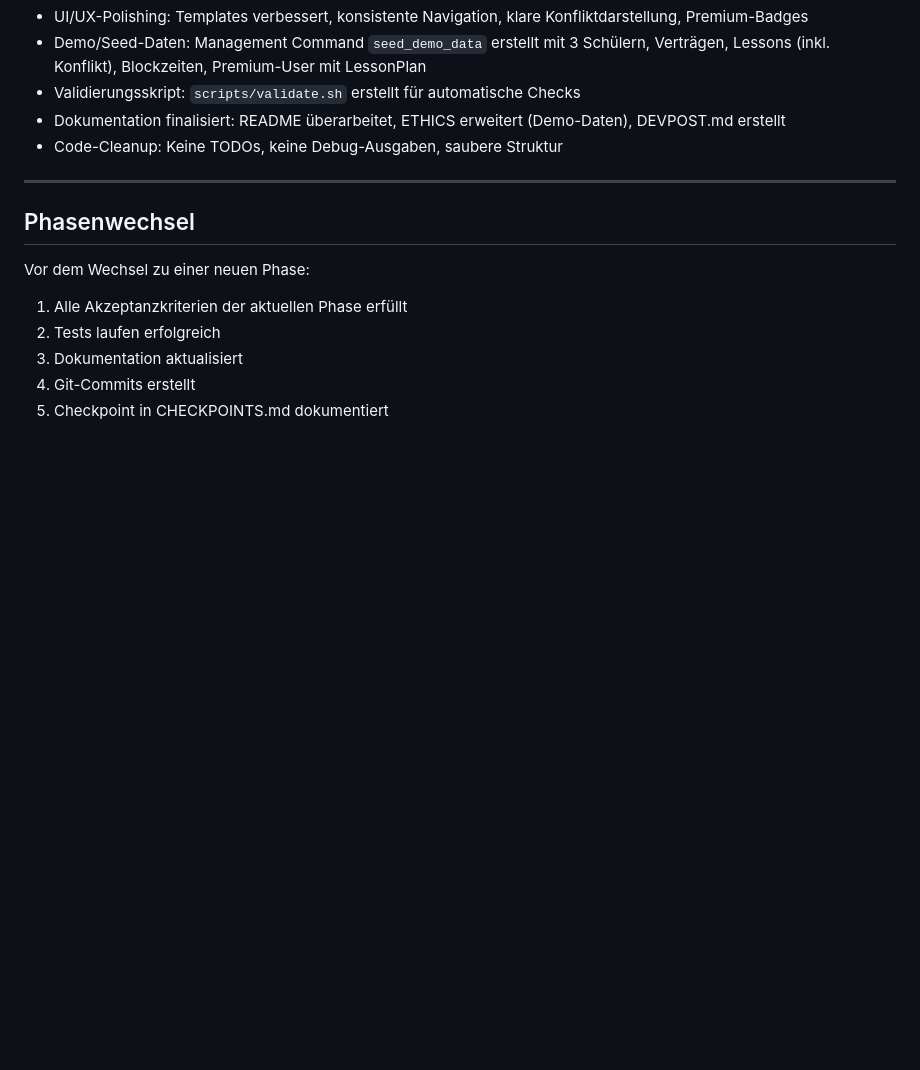
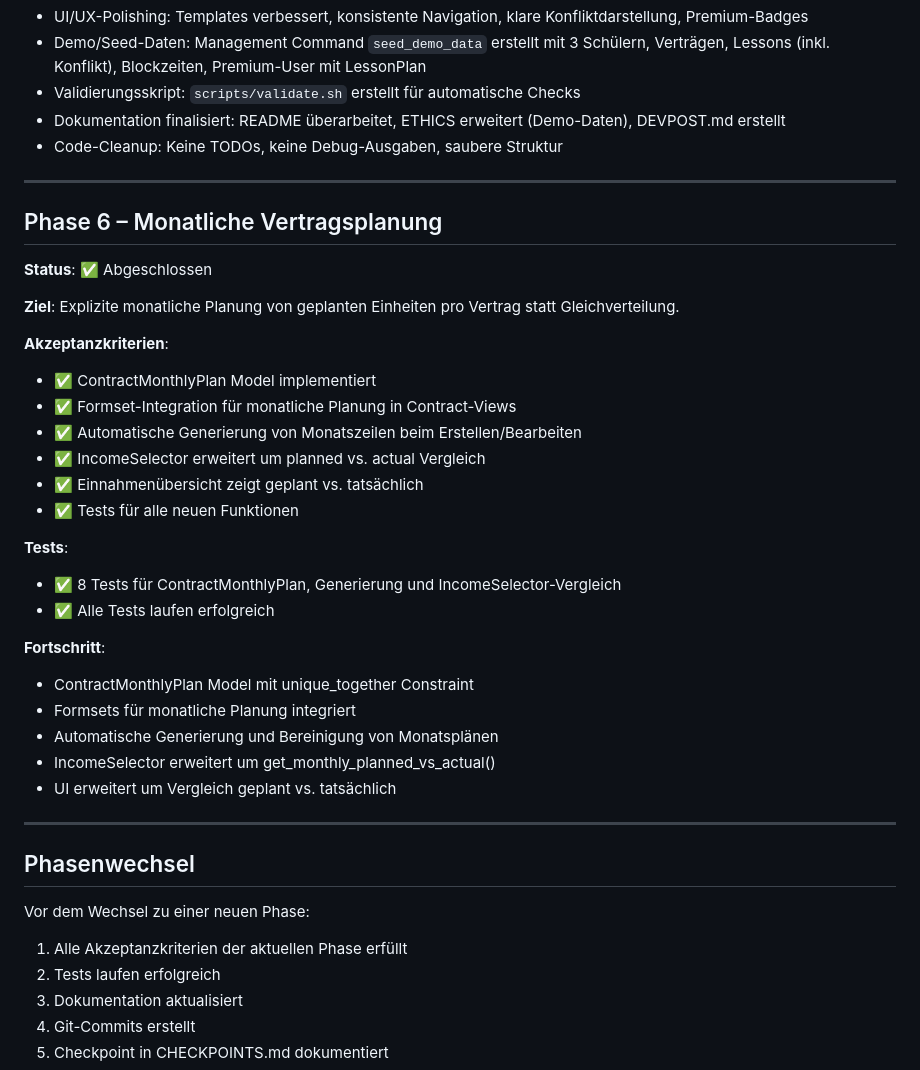
Before and after one commit to andreaseirich/tutorflow, a Markdown page: docs/PHASES.md, the part around the change. GitHub-like rendering; blank space fills up the shorter version.

```diff
--- a/docs/PHASES.md
+++ b/docs/PHASES.md
@@ -134,6 +134,33 @@ Das Projekt TutorFlow wird in mehreren Phasen entwickelt, um eine strukturierte
 
 ---
 
+## Phase 6 – Monatliche Vertragsplanung
+
+**Status**: ✅ Abgeschlossen
+
+**Ziel**: Explizite monatliche Planung von geplanten Einheiten pro Vertrag statt Gleichverteilung.
+
+**Akzeptanzkriterien**:
+- ✅ ContractMonthlyPlan Model implementiert
+- ✅ Formset-Integration für monatliche Planung in Contract-Views
+- ✅ Automatische Generierung von Monatszeilen beim Erstellen/Bearbeiten
+- ✅ IncomeSelector erweitert um planned vs. actual Vergleich
+- ✅ Einnahmenübersicht zeigt geplant vs. tatsächlich
+- ✅ Tests für alle neuen Funktionen
+
+**Tests**:
+- ✅ 8 Tests für ContractMonthlyPlan, Generierung und IncomeSelector-Vergleich
+- ✅ Alle Tests laufen erfolgreich
+
+**Fortschritt**:
+- ContractMonthlyPlan Model mit unique_together Constraint
+- Formsets für monatliche Planung integriert
+- Automatische Generierung und Bereinigung von Monatsplänen
+- IncomeSelector erweitert um get_monthly_planned_vs_actual()
+- UI erweitert um Vergleich geplant vs. tatsächlich
+
+---
+
 ## Phasenwechsel
 
 Vor dem Wechsel zu einer neuen Phase:
```
Also changed, not shown: CHANGELOG.md (+34 -0 lines), docs/ARCHITECTURE.md (+15 -4 lines).
